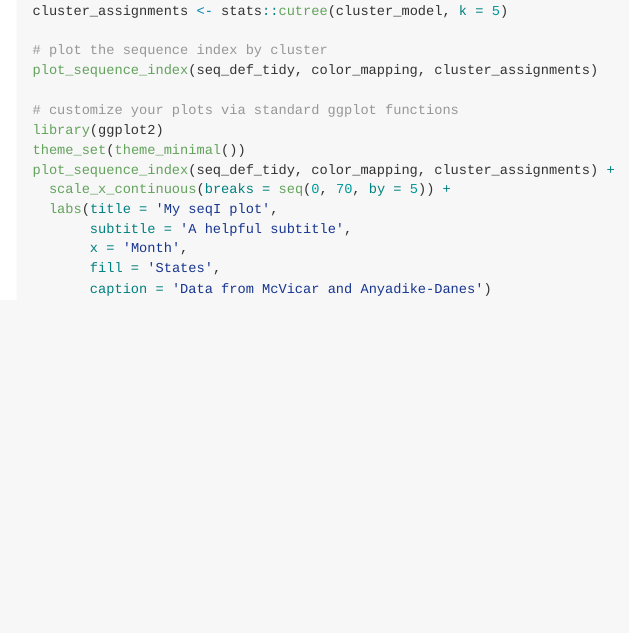
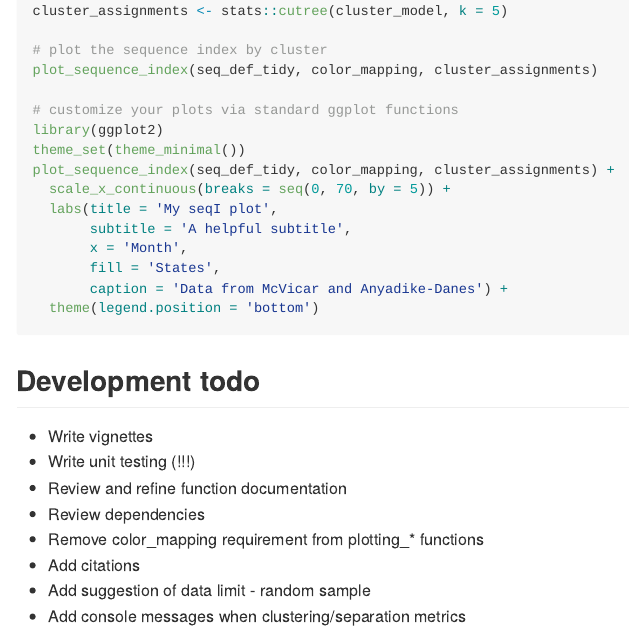
Before and after one commit to joemarlo/sequenchr, an R Markdown document (README.Rmd): the page in a window 1100 px wide, from 1110 px down. The pictures show the output file README.md that the author committed with the source, drawn offline in the style of GitHub.

Commit message:
removed deprecated code; updated readme

````diff
--- a/README.Rmd
+++ b/README.Rmd
@@ -81,5 +81,16 @@ plot_sequence_index(seq_def_tidy, color_mapping, cluster_assignments) +
        subtitle = 'A helpful subtitle',
        x = 'Month',
        fill = 'States',
-       caption = 'Data from McVicar and Anyadike-Danes')
+       caption = 'Data from McVicar and Anyadike-Danes') +
+  theme(legend.position = 'bottom')
 ```
+
+## Development todo
+- Write vignettes
+- Write unit testing (!!!)
+- Review and refine function documentation
+- Review dependencies
+- Remove color_mapping requirement from plotting_* functions
+- Add citations
+- Add suggestion of data limit - random sample
+- Add console messages when clustering/separation metrics
````
Also changed, not shown: inst/sequenchr/server.R (+2 -28 lines), README.md.
